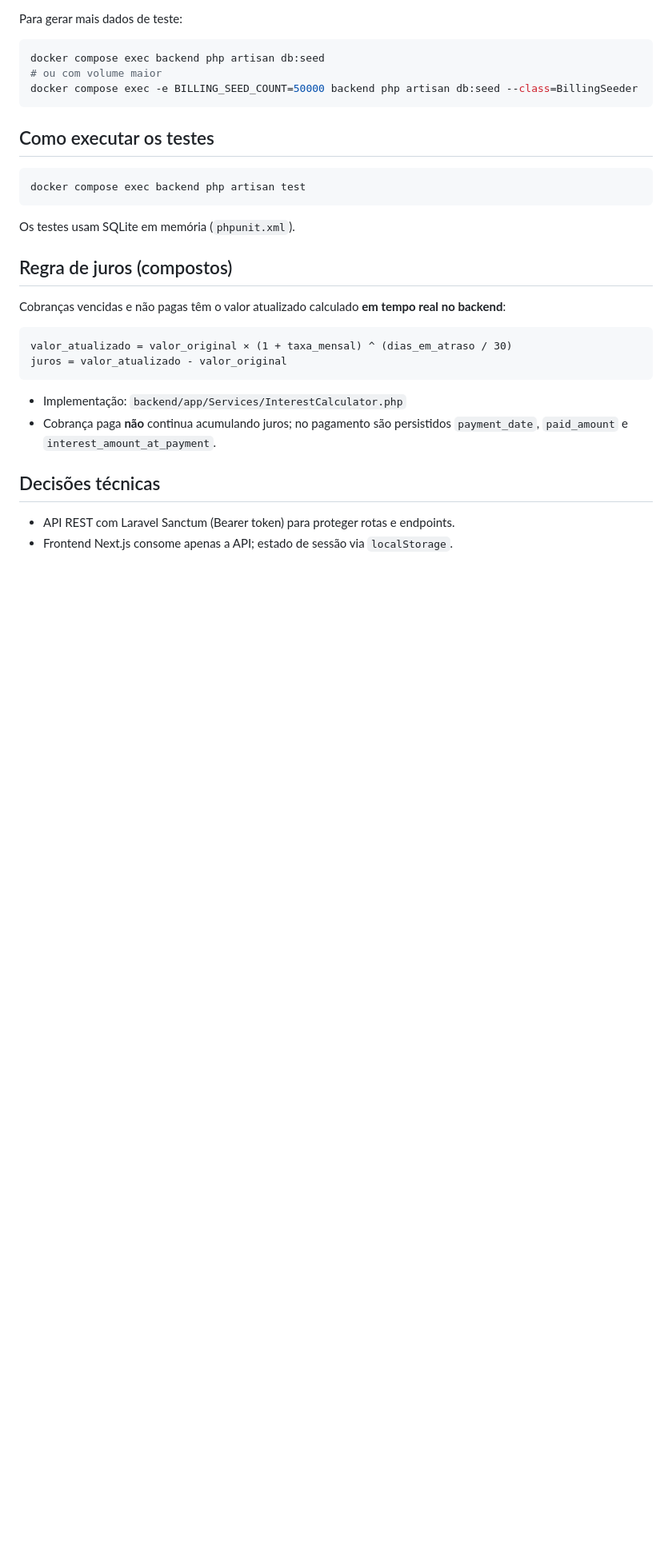
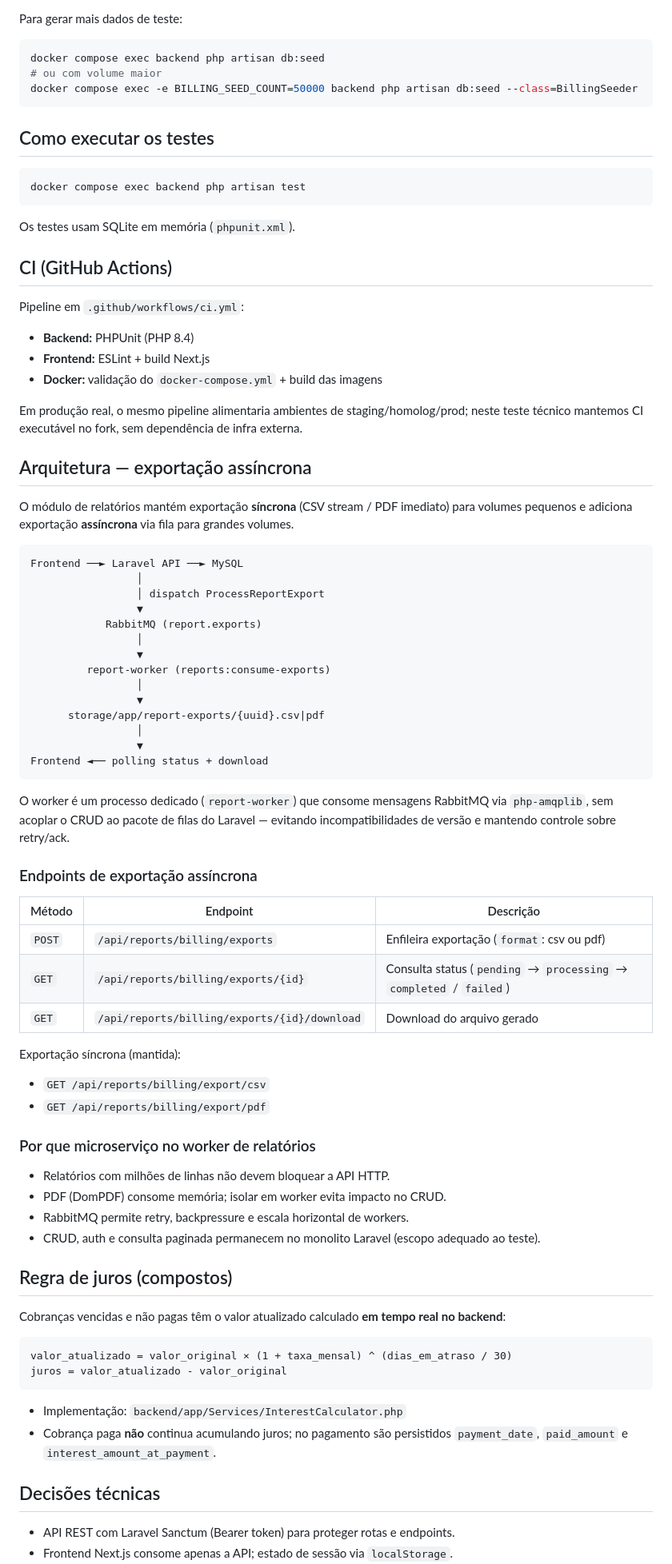
Before and after one commit to Inffus-Developers/teste-desenvolvedor-gerador-de-relatorios, a Markdown page: README.md, the part around one of its changes. Shown at 80% size. GitHub-like rendering; blank space fills up the shorter version.

Commit message:
docs: document ci and async export architecture

````diff
--- a/README.md
+++ b/README.md
@@ -45,6 +49,59 @@ docker compose exec backend php artisan test
 
 Os testes usam SQLite em memória (`phpunit.xml`).
 
+## CI (GitHub Actions)
+
+Pipeline em `.github/workflows/ci.yml`:
+
+- **Backend:** PHPUnit (PHP 8.4)
+- **Frontend:** ESLint + build Next.js
+- **Docker:** validação do `docker-compose.yml` + build das imagens
+
+Em produção real, o mesmo pipeline alimentaria ambientes de staging/homolog/prod; neste teste técnico mantemos CI executável no fork, sem dependência de infra externa.
+
+## Arquitetura — exportação assíncrona
+
+O módulo de relatórios mantém exportação **síncrona** (CSV stream / PDF imediato) para volumes pequenos e adiciona exportação **assíncrona** via fila para grandes volumes.
+
+```text
+Frontend ──► Laravel API ──► MySQL
+                 │
+                 │ dispatch ProcessReportExport
+                 ▼
+            RabbitMQ (report.exports)
+                 │
+                 ▼
+         report-worker (reports:consume-exports)
+                 │
+                 ▼
+      storage/app/report-exports/{uuid}.csv|pdf
+                 │
+                 ▼
+Frontend ◄── polling status + download
+```
+
+O worker é um processo dedicado (`report-worker`) que consome mensagens RabbitMQ via `php-amqplib`, sem acoplar o CRUD ao pacote de filas do Laravel — evitando incompatibilidades de versão e mantendo controle sobre retry/ack.
+
+### Endpoints de exportação assíncrona
+
+| Método | Endpoint | Descrição |
+|--------|----------|-----------|
+| `POST` | `/api/reports/billing/exports` | Enfileira exportação (`format`: csv ou pdf) |
+| `GET` | `/api/reports/billing/exports/{id}` | Consulta status (`pending` → `processing` → `completed` / `failed`) |
+| `GET` | `/api/reports/billing/exports/{id}/download` | Download do arquivo gerado |
+
+Exportação síncrona (mantida):
+
+- `GET /api/reports/billing/export/csv`
+- `GET /api/reports/billing/export/pdf`
+
+### Por que microserviço no worker de relatórios
+
+- Relatórios com milhões de linhas não devem bloquear a API HTTP.
+- PDF (DomPDF) consome memória; isolar em worker evita impacto no CRUD.
+- RabbitMQ permite retry, backpressure e escala horizontal de workers.
+- CRUD, auth e consulta paginada permanecem no monolito Laravel (escopo adequado ao teste).
+
 ## Regra de juros (compostos)
 
 Cobranças vencidas e não pagas têm o valor atualizado calculado **em tempo real no backend**:
````
Also changed, not shown: other parts of README.md (+28 -17 lines).
